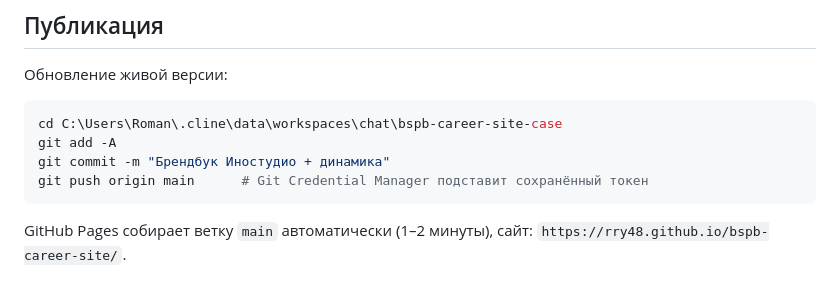
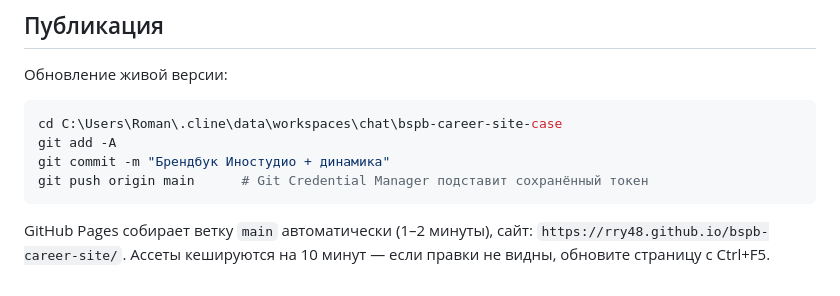
Before and after one commit to RRY48/bspb-career-site, a Markdown page: README.md, the part around the change. GitHub-like rendering.

Commit message:
README: логотип из брендбука, DOCX и заметка про кеш

````diff
--- a/README.md
+++ b/README.md
@@ -152,3 +152,4 @@ git push origin main      # Git Credential Manager подставит сохра
 ```
 
 GitHub Pages собирает ветку `main` автоматически (1–2 минуты), сайт: `https://rry48.github.io/bspb-career-site/`.
+Ассеты кешируются на 10 минут — если правки не видны, обновите страницу с Ctrl+F5.
````
